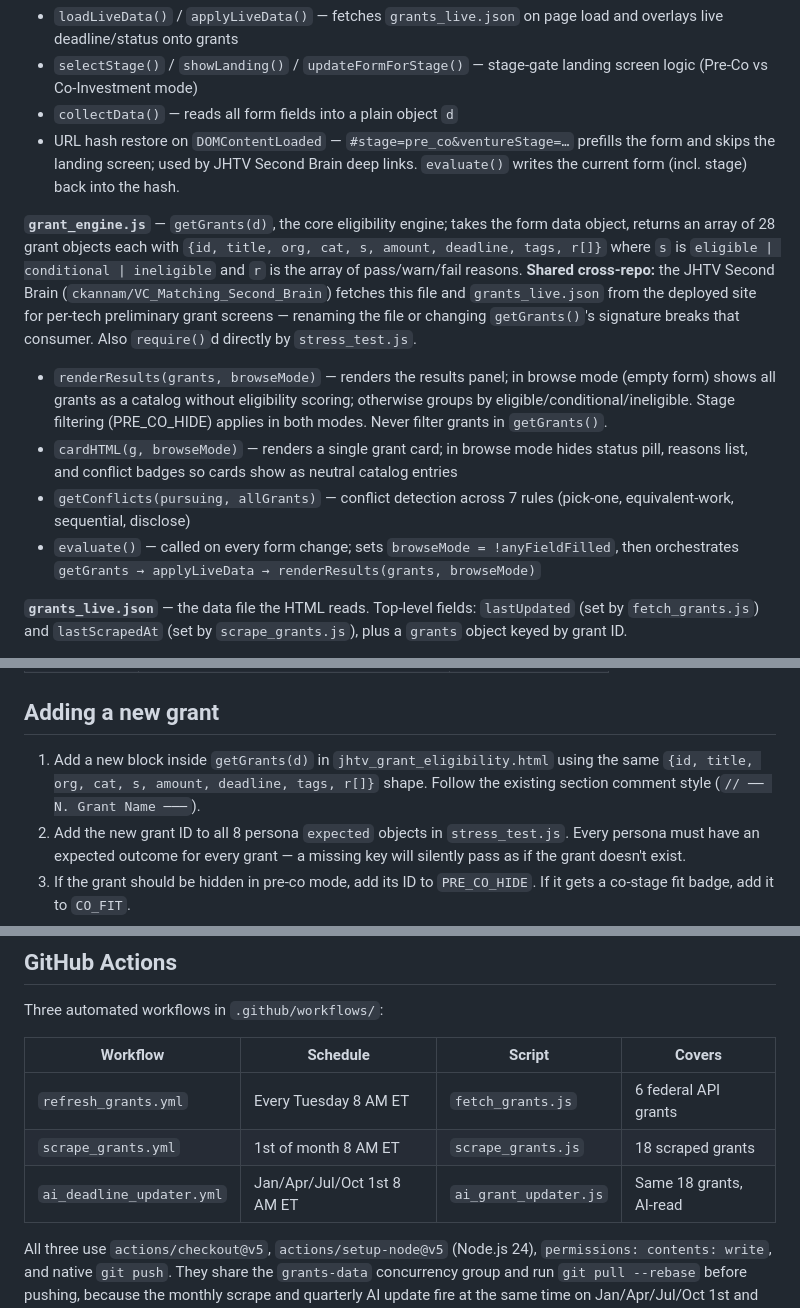
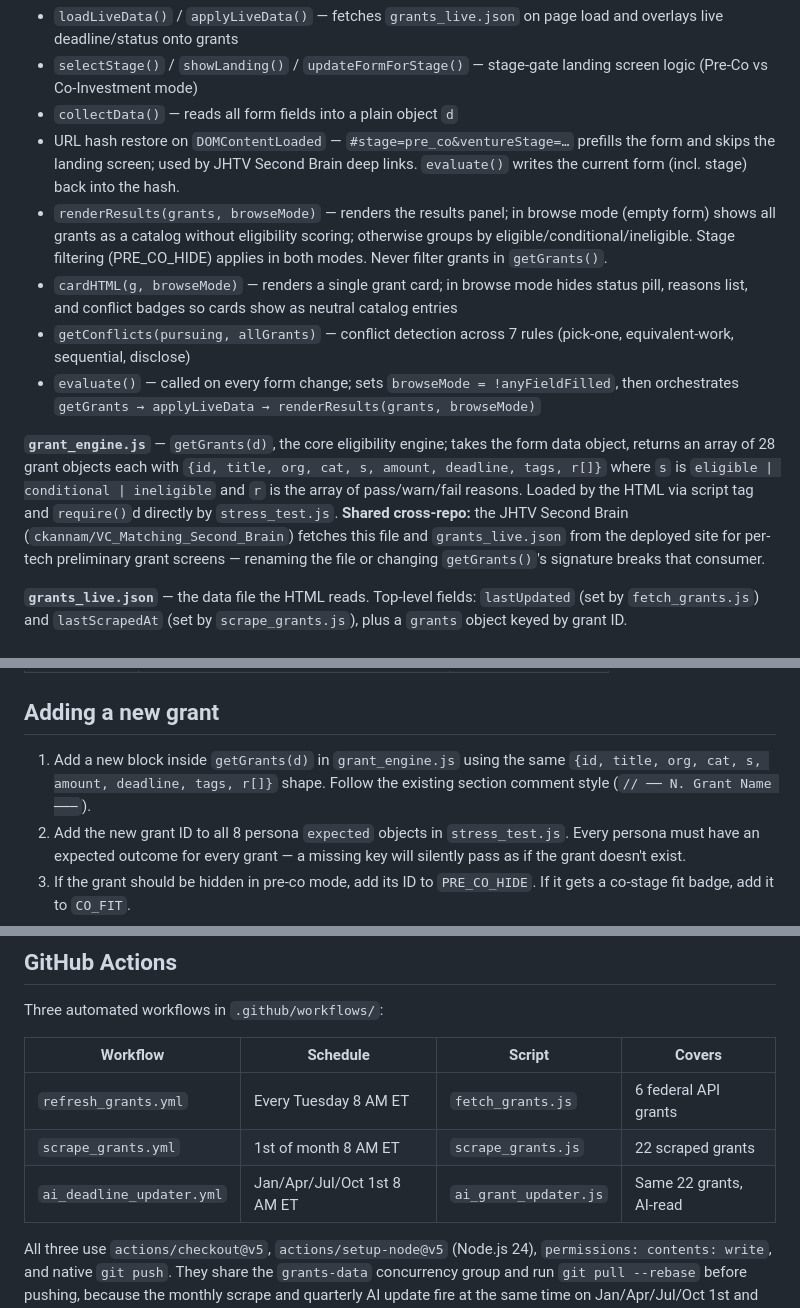
Before and after one commit to ckannam/jhtv-grant-finder, a Markdown page: CLAUDE.md, 3 parts joined by grey strips. Rendered like a GitHub page.

Commit message:
docs: fix stale grant counts and misplaced bullets in CLAUDE.md
- scraper/AI updater cover 22 grants, not 18 (workflows table + comments)
- renderResults/cardHTML/getConflicts/evaluate bullets were filed under
  grant_engine.js after the extraction, but they still live in the HTML
- 'Adding a new grant' now points at grant_engine.js
- note that grant-deadline-updater SKILL.md's 18-grant table predates the
  4 newer Maryland grants

Co-Authored-By: Claude Fable 5 <noreply@anthropic.com>

```diff
--- a/CLAUDE.md
+++ b/CLAUDE.md
@@ -38,12 +38,12 @@ One npm dependency: `@anthropic-ai/sdk` (used only by `ai_grant_updater.js`). Al
 - `selectStage()` / `showLanding()` / `updateFormForStage()` — stage-gate landing screen logic (Pre-Co vs Co-Investment mode)
 - `collectData()` — reads all form fields into a plain object `d`
 - URL hash restore on `DOMContentLoaded` — `#stage=pre_co&ventureStage=…` prefills the form and skips the landing screen; used by JHTV Second Brain deep links. `evaluate()` writes the current form (incl. stage) back into the hash.
-
-**`grant_engine.js`** — `getGrants(d)`, the core eligibility engine; takes the form data object, returns an array of 28 grant objects each with `{id, title, org, cat, s, amount, deadline, tags, r[]}` where `s` is `eligible | conditional | ineligible` and `r` is the array of pass/warn/fail reasons. **Shared cross-repo:** the JHTV Second Brain (`ckannam/VC_Matching_Second_Brain`) fetches this file and `grants_live.json` from the deployed site for per-tech preliminary grant screens — renaming the file or changing `getGrants()`'s signature breaks that consumer. Also `require()`d directly by `stress_test.js`.
 - `renderResults(grants, browseMode)` — renders the results panel; in browse mode (empty form) shows all grants as a catalog without eligibility scoring; otherwise groups by eligible/conditional/ineligible. Stage filtering (PRE_CO_HIDE) applies in both modes. Never filter grants in `getGrants()`.
 - `cardHTML(g, browseMode)` — renders a single grant card; in browse mode hides status pill, reasons list, and conflict badges so cards show as neutral catalog entries
 - `getConflicts(pursuing, allGrants)` — conflict detection across 7 rules (pick-one, equivalent-work, sequential, disclose)
 - `evaluate()` — called on every form change; sets `browseMode = !anyFieldFilled`, then orchestrates `getGrants → applyLiveData → renderResults(grants, browseMode)`
+
+**`grant_engine.js`** — `getGrants(d)`, the core eligibility engine; takes the form data object, returns an array of 28 grant objects each with `{id, title, org, cat, s, amount, deadline, tags, r[]}` where `s` is `eligible | conditional | ineligible` and `r` is the array of pass/warn/fail reasons. Loaded by the HTML via script tag and `require()`d directly by `stress_test.js`. **Shared cross-repo:** the JHTV Second Brain (`ckannam/VC_Matching_Second_Brain`) fetches this file and `grants_live.json` from the deployed site for per-tech preliminary grant screens — renaming the file or changing `getGrants()`'s signature breaks that consumer.
 
 **`grants_live.json`** — the data file the HTML reads. Top-level fields: `lastUpdated` (set by `fetch_grants.js`) and `lastScrapedAt` (set by `scrape_grants.js`), plus a `grants` object keyed by grant ID.
 
@@ -92,7 +92,7 @@ These are the 28 IDs used as keys in `getGrants()`, `grants_live.json`, and stre
 
 ## Adding a new grant
 
-1. Add a new block inside `getGrants(d)` in `jhtv_grant_eligibility.html` using the same `{id, title, org, cat, s, amount, deadline, tags, r[]}` shape. Follow the existing section comment style (`// ── N. Grant Name ───`).
+1. Add a new block inside `getGrants(d)` in `grant_engine.js` using the same `{id, title, org, cat, s, amount, deadline, tags, r[]}` shape. Follow the existing section comment style (`// ── N. Grant Name ───`).
 2. Add the new grant ID to all 8 persona `expected` objects in `stress_test.js`. Every persona must have an expected outcome for every grant — a missing key will silently pass as if the grant doesn't exist.
 3. If the grant should be hidden in pre-co mode, add its ID to `PRE_CO_HIDE`. If it gets a co-stage fit badge, add it to `CO_FIT`.
 4. If live deadline data is needed, add a fetch/scrape entry in `fetch_grants.js` or `scrape_grants.js`.
@@ -105,8 +105,8 @@ Three automated workflows in `.github/workflows/`:
 | Workflow | Schedule | Script | Covers |
 |---|---|---|---|
 | `refresh_grants.yml` | Every Tuesday 8 AM ET | `fetch_grants.js` | 6 federal API grants |
-| `scrape_grants.yml` | 1st of month 8 AM ET | `scrape_grants.js` | 18 scraped grants |
-| `ai_deadline_updater.yml` | Jan/Apr/Jul/Oct 1st 8 AM ET | `ai_grant_updater.js` | Same 18 grants, AI-read |
+| `scrape_grants.yml` | 1st of month 8 AM ET | `scrape_grants.js` | 22 scraped grants |
+| `ai_deadline_updater.yml` | Jan/Apr/Jul/Oct 1st 8 AM ET | `ai_grant_updater.js` | Same 22 grants, AI-read |
 
 All three use `actions/checkout@v5`, `actions/setup-node@v5` (Node.js 24), `permissions: contents: write`, and native `git push`. They share the `grants-data` concurrency group and run `git pull --rebase` before pushing, because the monthly scrape and quarterly AI update fire at the same time on Jan/Apr/Jul/Oct 1st and would otherwise race on `grants_live.json` (this caused the 2026-07-01 scrape failure). `ai_deadline_updater.yml` requires an Anthropic API key stored as the `PERSONAL_DEV` repository secret (Settings → Secrets and variables → Actions). The workflow maps it to the `ANTHROPIC_API_KEY` env var that the SDK reads.
 
```
Also changed, not shown: other parts of CLAUDE.md (+2 -0 lines).
